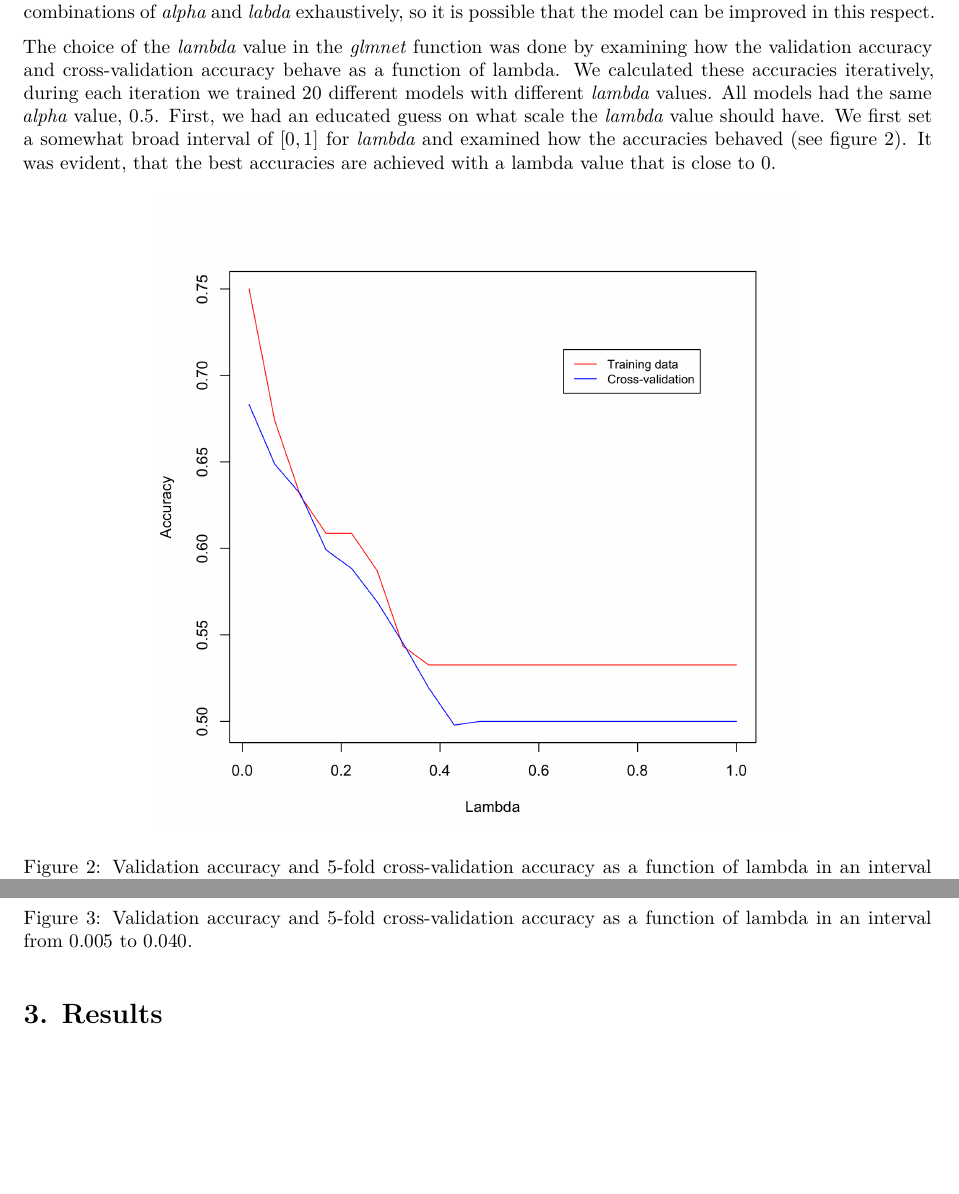
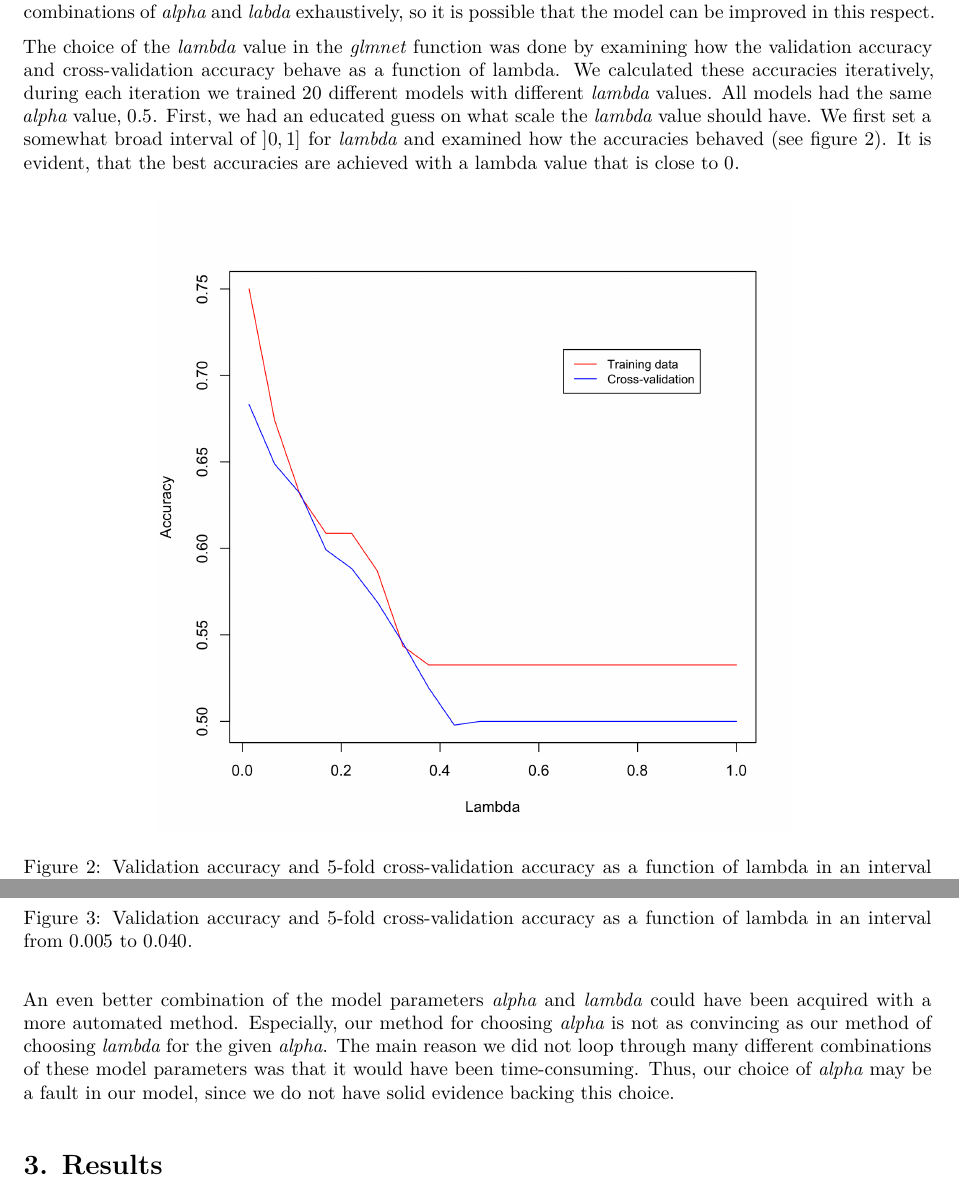
Before and after one commit to hackinen/iml-project-2022, an R Markdown document (report/report.Rmd): two parts of pages 4 and 5 of 9, joined at a grey line, cut so that both start at the same text, the shorter picture padded with empty space. The pictures show the output file report/report.pdf that the author committed with the source.

Commit message:
alphan ja lambdan valinnasta

```diff
--- a/report/report.Rmd
+++ b/report/report.Rmd
@@ -78,13 +78,17 @@ $\newline$
 
 The choice of both RIDGE and LASSO as the regularization method was done by simply trying different values by hand for both RIDGE and LASSO regularization and these two together. By manually changing the value of the *alpha* parameter, we noticed that having a 50/50 ratio of LASSO and RIDGE gave us better validation and cross-validation accuracies, than having only LASSO or only RIDGE. We did not try different combinations of *alpha* and *labda* exhaustively, so it is possible that the model can be improved in this respect.
 
-The choice of the *lambda* value in the *glmnet* function was done by examining how the validation accuracy and cross-validation accuracy behave as a function of lambda. We calculated these accuracies iteratively, during each iteration we trained $20$ different models with different *lambda* values. All models had the same *alpha* value, $0.5$. First, we had an educated guess on what scale the *lambda* value should have. We first set a somewhat broad interval of $[0,1]$ for *lambda* and examined how the accuracies behaved (see figure 2). It was evident, that the best accuracies are achieved with a lambda value that is close to $0$.
+The choice of the *lambda* value in the *glmnet* function was done by examining how the validation accuracy and cross-validation accuracy behave as a function of lambda. We calculated these accuracies iteratively, during each iteration we trained $20$ different models with different *lambda* values. All models had the same *alpha* value, $0.5$. First, we had an educated guess on what scale the *lambda* value should have. We first set a somewhat broad interval of $]0,1]$ for *lambda* and examined how the accuracies behaved (see figure 2). It is evident, that the best accuracies are achieved with a lambda value that is close to $0$.
 
 ![Validation accuracy and 5-fold cross-validation accuracy as a function of lambda in an interval from $0$ to $1$.](acc-vs-lambda_1.png){width=70%}
 
 We then examined iteratively two smaller intervals of $20$ lambda values, first the interval of $[0.005,0.040]$ and then the interval of $[0.004,0.018]$. Our experiments showed, that with *lambda* value of approximately $0.012$, both the validation accuracy as well as the 5-fold cross-validation accuracy peaked. The value $\lambda = 0.012$ was then chosen as our final value for the regression model. Figure 3 illustrates the behaviour if the two accuracy values as a function of lambda on the second interval of $[0.005,0.040]$.
 
 ![Validation accuracy and 5-fold cross-validation accuracy as a function of lambda in an interval from $0.005$ to $0.040$.](acc-vs-lambda_2.png){width=70%}
+
+An even better combination of the model parameters *alpha* and *lambda* could have been acquired with a more automated method. Especially, our method for choosing *alpha* is not as convincing as our method of choosing *lambda* for the given *alpha*. The main reason we did not loop through many different combinations of these model parameters was that it would have been time-consuming. Thus, our choice of *alpha* may be a fault in our model, since we do not have solid evidence backing this choice.
+
+
 
 
 # 3. Results
```
Also changed, not shown: report/report.pdf.
